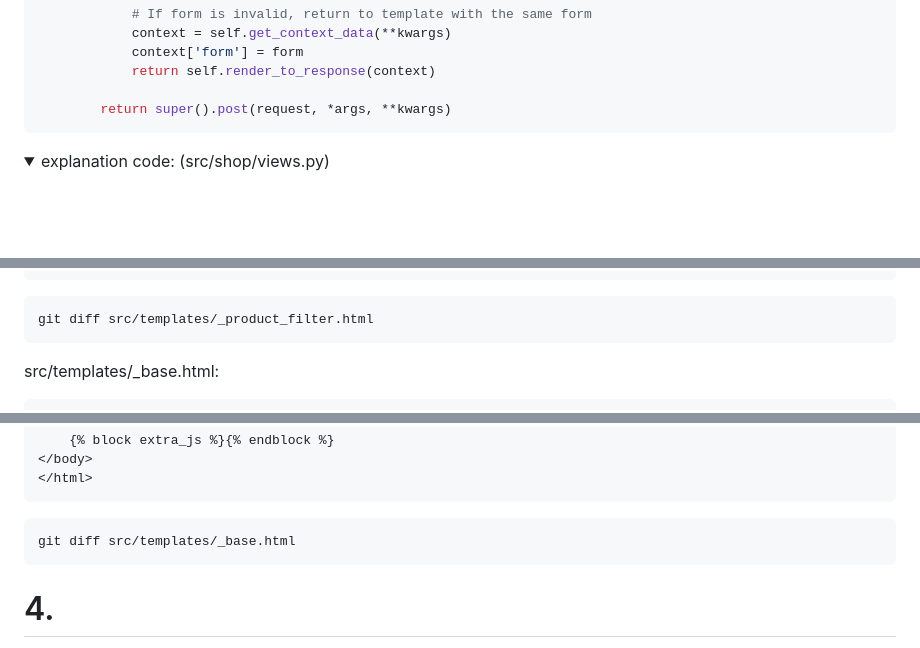
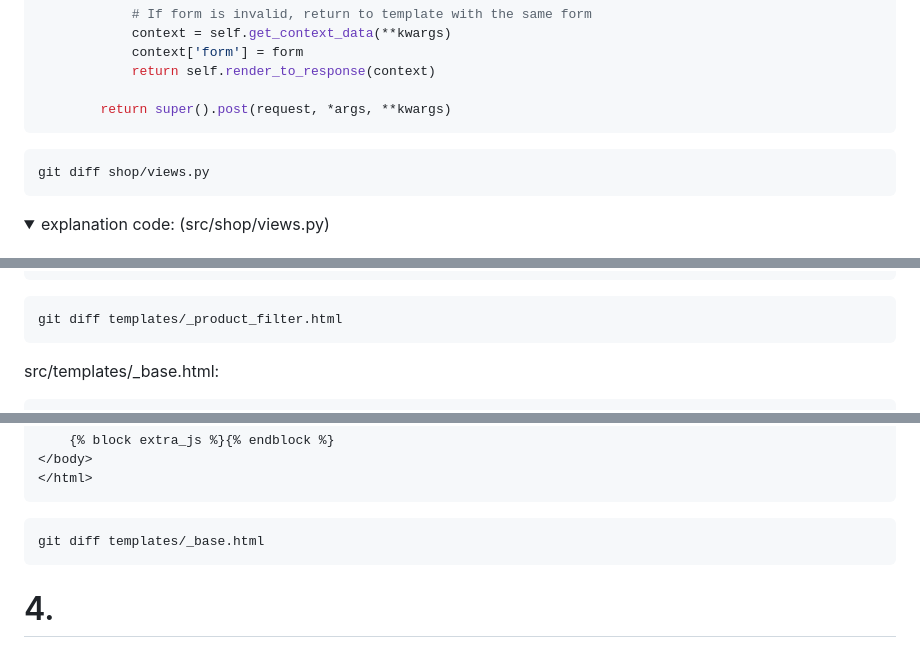
Before and after one commit to shahrokh-rhmani/not-equal, a Markdown page: doc/05-fix filter-form detail view-class.md, 3 parts joined by grey strips. GitHub-like rendering; folded sections open; blank space fills up the shorter version.

````diff
--- a/doc/05-fix filter-form detail view-class.md
+++ b/doc/05-fix filter-form detail view-class.md
@@ -138,6 +138,12 @@ class ProductDetailView(BaseProductView, DetailView):
 
         return super().post(request, *args, **kwargs)
 ```
+```
+git diff shop/views.py
+```
+
+
+
 <details>
 
 <summary>explanation code: (src/shop/views.py)</summary>
@@ -478,7 +484,7 @@ src/templates/_product_filter.html:
     </div>
 ```
 ```
-git diff src/templates/_product_filter.html
+git diff templates/_product_filter.html
 ```
 
 src/templates/_base.html:
@@ -557,7 +563,7 @@ src/templates/_base.html:
 </html>
 ```
 ```
-git diff src/templates/_base.html
+git diff templates/_base.html
 ```
 
 # 4.
````
